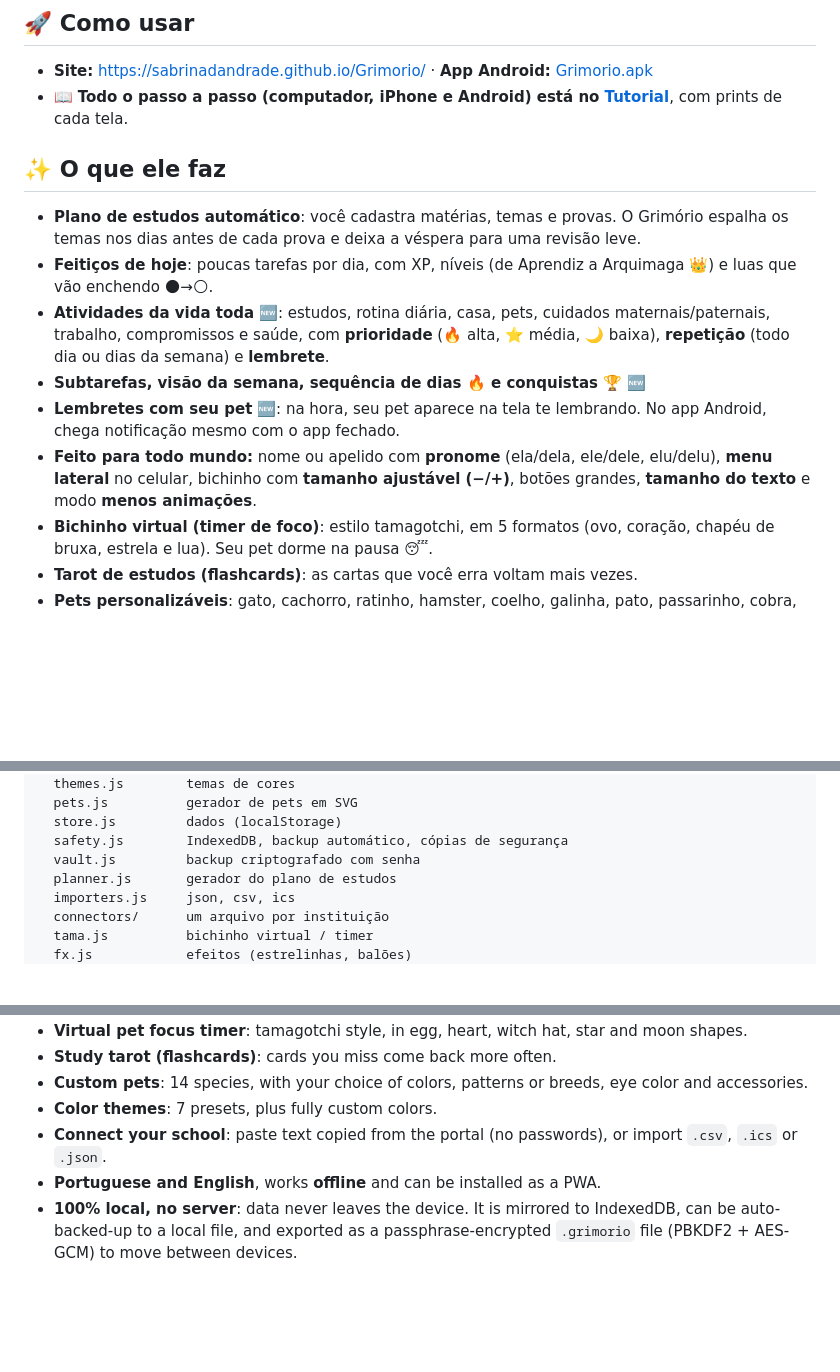
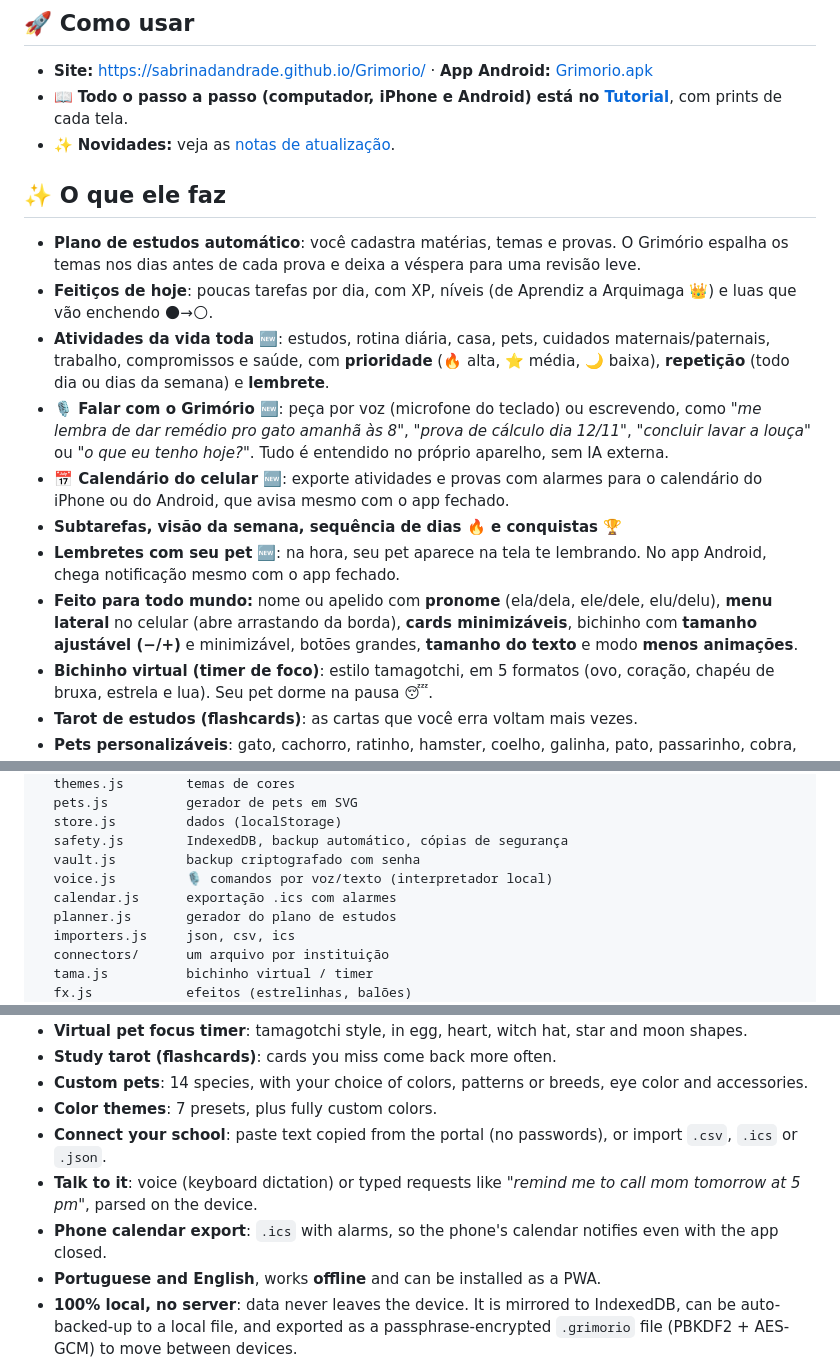
Before and after one commit to sabrinadandrade/Grimorio, a Markdown page: README.md, 3 parts joined by grey strips. GitHub-like rendering; blank space fills up the shorter version.

```diff
--- a/README.md
+++ b/README.md
@@ -11,15 +11,18 @@ Seus pets viram professores, cada tarefa é um feitiço e o timer é um bichinho
 
 - **Site:** <https://sabrinadandrade.github.io/Grimorio/> · **App Android:** [Grimorio.apk](https://github.com/sabrinadandrade/Grimorio/releases/latest)
 - 📖 **Todo o passo a passo (computador, iPhone e Android) está no [Tutorial](docs/TUTORIAL.md)**, com prints de cada tela.
+- ✨ **Novidades:** veja as [notas de atualização](CHANGELOG.md).
 
 ## ✨ O que ele faz
 
 - **Plano de estudos automático**: você cadastra matérias, temas e provas. O Grimório espalha os temas nos dias antes de cada prova e deixa a véspera para uma revisão leve.
 - **Feitiços de hoje**: poucas tarefas por dia, com XP, níveis (de Aprendiz a Arquimaga 👑) e luas que vão enchendo 🌑→🌕.
 - **Atividades da vida toda** 🆕: estudos, rotina diária, casa, pets, cuidados maternais/paternais, trabalho, compromissos e saúde, com **prioridade** (🔥 alta, ⭐ média, 🌙 baixa), **repetição** (todo dia ou dias da semana) e **lembrete**.
-- **Subtarefas, visão da semana, sequência de dias 🔥 e conquistas 🏆** 🆕
+- **🎙️ Falar com o Grimório** 🆕: peça por voz (microfone do teclado) ou escrevendo, como *"me lembra de dar remédio pro gato amanhã às 8"*, *"prova de cálculo dia 12/11"*, *"concluir lavar a louça"* ou *"o que eu tenho hoje?"*. Tudo é entendido no próprio aparelho, sem IA externa.
+- **📅 Calendário do celular** 🆕: exporte atividades e provas com alarmes para o calendário do iPhone ou do Android, que avisa mesmo com o app fechado.
+- **Subtarefas, visão da semana, sequência de dias 🔥 e conquistas 🏆**
 - **Lembretes com seu pet** 🆕: na hora, seu pet aparece na tela te lembrando. No app Android, chega notificação mesmo com o app fechado.
-- **Feito para todo mundo:** nome ou apelido com **pronome** (ela/dela, ele/dele, elu/delu), **menu lateral** no celular, bichinho com **tamanho ajustável (−/+)**, botões grandes, **tamanho do texto** e modo **menos animações**.
+- **Feito para todo mundo:** nome ou apelido com **pronome** (ela/dela, ele/dele, elu/delu), **menu lateral** no celular (abre arrastando da borda), **cards minimizáveis**, bichinho com **tamanho ajustável (−/+)** e minimizável, botões grandes, **tamanho do texto** e modo **menos animações**.
 - **Bichinho virtual (timer de foco)**: estilo tamagotchi, em 5 formatos (ovo, coração, chapéu de bruxa, estrela e lua). Seu pet dorme na pausa 😴.
 - **Tarot de estudos (flashcards)**: as cartas que você erra voltam mais vezes.
 - **Pets personalizáveis**: gato, cachorro, ratinho, hamster, coelho, galinha, pato, passarinho, cobra, tartaruga, sapo, peixe, morcego e raposa. Você escolhe cores, padrão ou raça (tigrado, siamês, frajola, pintado…), cor dos olhos e acessório (chapéu de bruxa, laço, coroa…).
@@ -54,6 +57,8 @@ js/
   store.js         dados (localStorage)
   safety.js        IndexedDB, backup automático, cópias de segurança
   vault.js         backup criptografado com senha
+  voice.js         🎙️ comandos por voz/texto (interpretador local)
+  calendar.js      exportação .ics com alarmes
   planner.js       gerador do plano de estudos
   importers.js     json, csv, ics
   connectors/      um arquivo por instituição
@@ -82,6 +87,8 @@ Your pets become teachers, every task is a spell, and the focus timer is a virtu
 - **Custom pets**: 14 species, with your choice of colors, patterns or breeds, eye color and accessories.
 - **Color themes**: 7 presets, plus fully custom colors.
 - **Connect your school**: paste text copied from the portal (no passwords), or import `.csv`, `.ics` or `.json`.
+- **Talk to it**: voice (keyboard dictation) or typed requests like *"remind me to call mom tomorrow at 5 pm"*, parsed on the device.
+- **Phone calendar export**: `.ics` with alarms, so the phone's calendar notifies even with the app closed.
 - **Portuguese and English**, works **offline** and can be installed as a PWA.
 - **100% local, no server**: data never leaves the device. It is mirrored to IndexedDB, can be auto-backed-up to a local file, and exported as a passphrase-encrypted `.grimorio` file (PBKDF2 + AES-GCM) to move between devices.
 
```
Also changed, not shown: CHANGELOG.md (added, +69 -0 lines), docs/TUTORIAL.md (+40 -3 lines), docs/img/28-falar.png (added), 9 other files.
